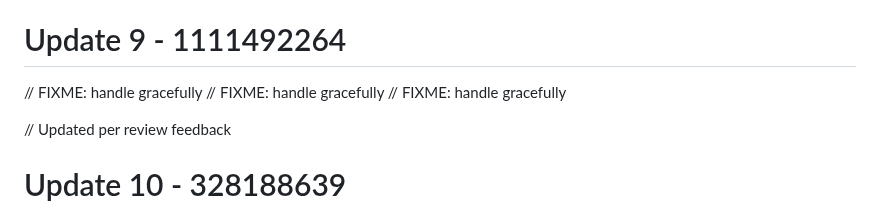
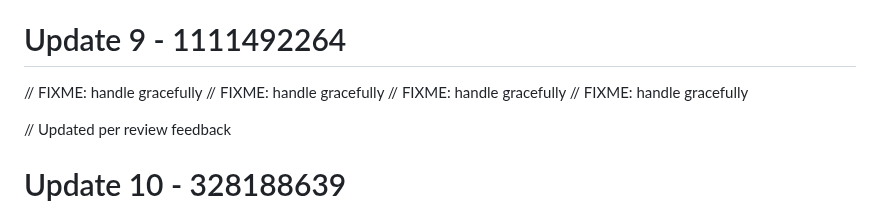
Before and after one commit to RootBugs/kwen-mobile, a Markdown page: README.md, the part around the change. Drawn GitHub-style.

Commit message:
add comment

```diff
--- a/README.md
+++ b/README.md
@@ -95,6 +95,7 @@ Repository cleaned.
 // FIXME: handle gracefully
 // FIXME: handle gracefully
 // FIXME: handle gracefully
+// FIXME: handle gracefully
 
 // Updated per review feedback
 # Update 10 - 328188639
```
